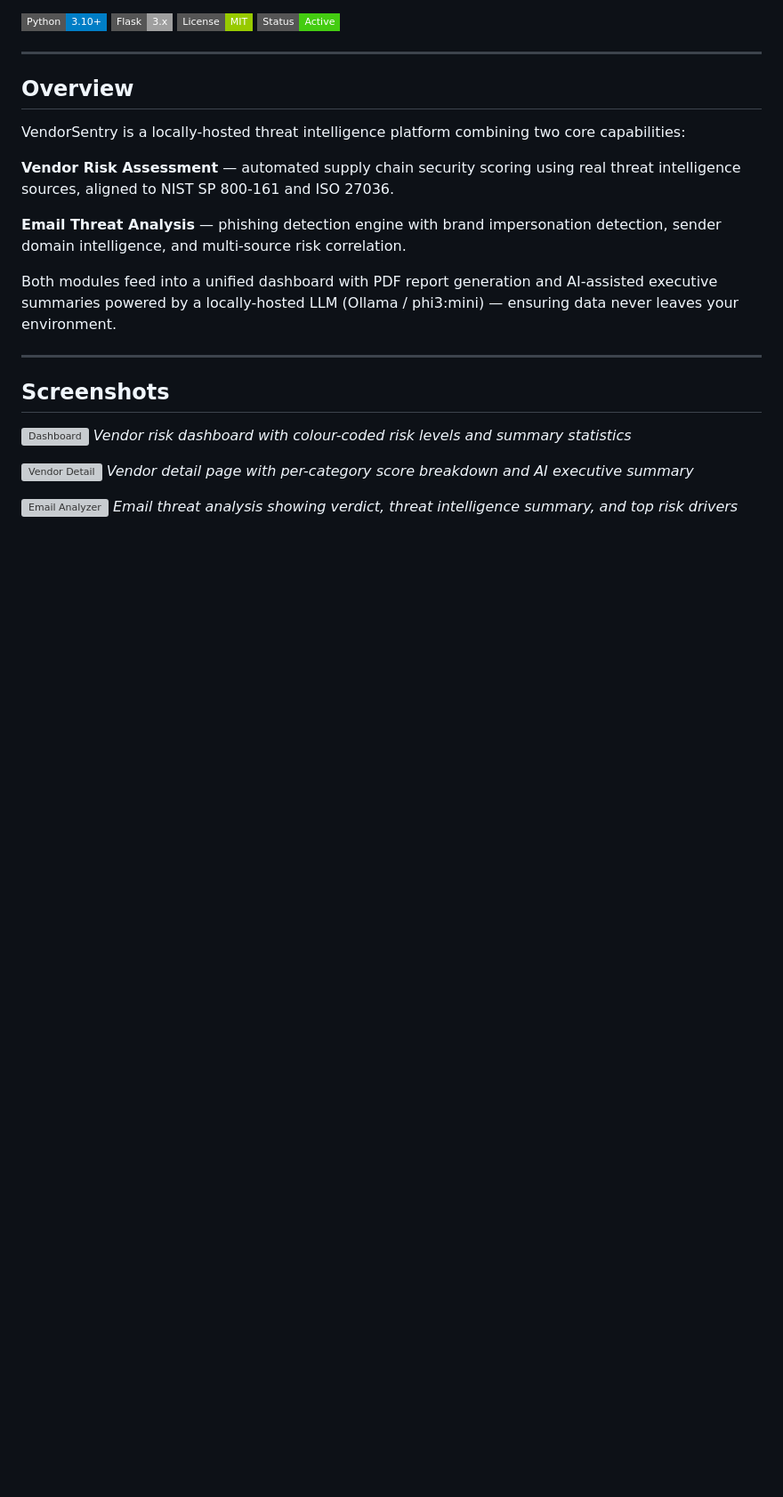
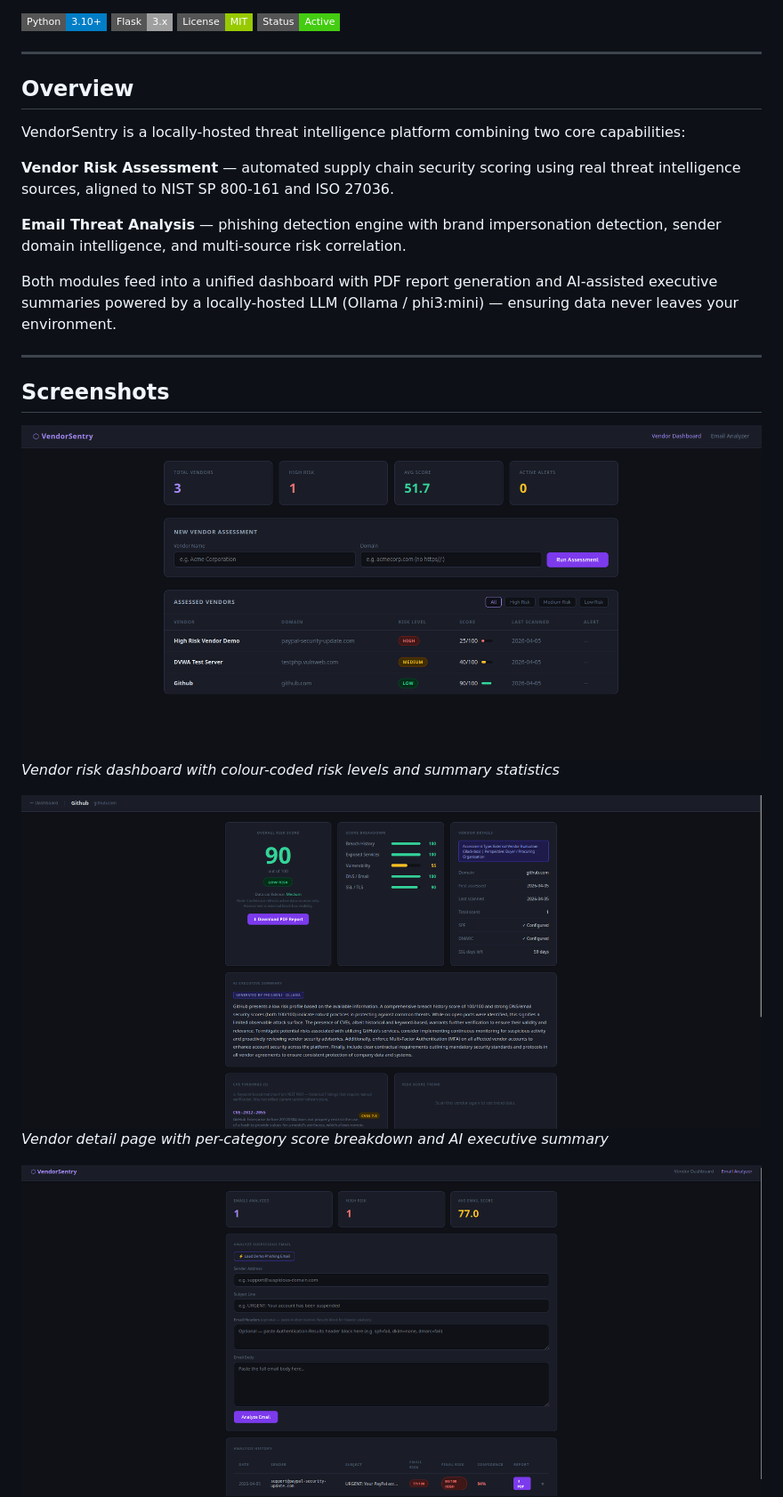
Before and after one commit to abussti/VendorSentry, a Markdown page: README.md, the part around one of its changes. Shown at 89% size. GitHub-like rendering; badges without logos; blank space fills up the shorter version; grey boxes are pictures that could not be loaded.

```diff
--- a/README.md
+++ b/README.md
@@ -25,15 +25,15 @@ Both modules feed into a unified dashboard with PDF report generation and AI-ass
 ## Screenshots
 
 <!-- SCREENSHOT 1: Dashboard overview showing vendor list with risk badges -->
-![Dashboard](screenshots/dashboard.png)
+![Dashboard](Screenshots/dashboard.png)
 *Vendor risk dashboard with colour-coded risk levels and summary statistics*
 
 <!-- SCREENSHOT 2: Vendor detail page showing score breakdown bars and AI summary -->
-![Vendor Detail](screenshots/vendor_detail.png)
+![Vendor Detail](Screenshots/vendor_detail.png)
 *Vendor detail page with per-category score breakdown and AI executive summary*
 
 <!-- SCREENSHOT 3: Email analyzer page showing the phishing result expanded -->
-![Email Analyzer](screenshots/email_analyzer.png)
+![Email Analyzer](Screenshots/email_analyzer.png)
 *Email threat analysis showing verdict, threat intelligence summary, and top risk drivers*
 
 <!-- SCREENSHOT 4: PDF report - first page showing verdict box and score cards -->
```
Also changed, not shown: other parts of README.md (+1 -1 lines).
